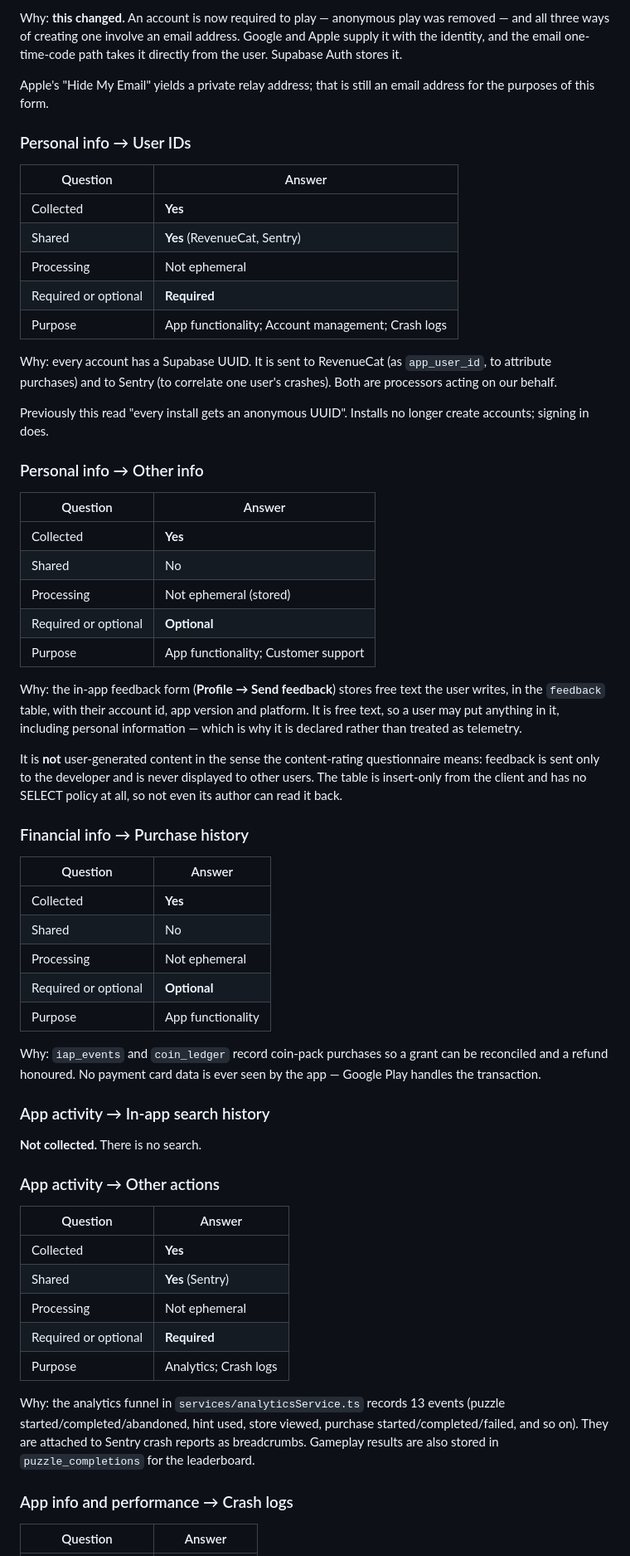
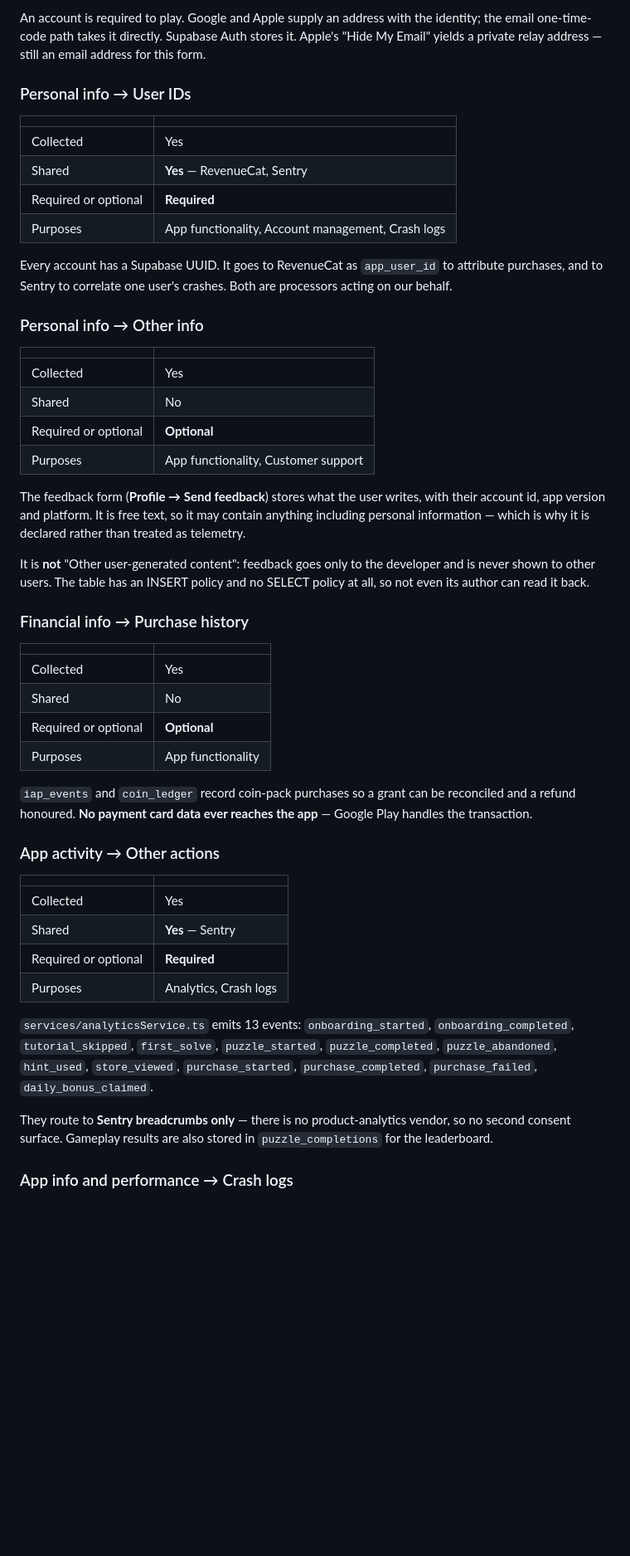
Before and after one commit to samcladson/cruxe, a Markdown page: docs/store/play-data-safety.md, the part around one of its changes. Shown at 83% size. Rendered like a GitHub page; blank space fills up the shorter version.

```diff
--- a/docs/store/play-data-safety.md
+++ b/docs/store/play-data-safety.md
@@ -50,85 +90,73 @@ account supplies one.
 
-Why: **this changed.** An account is now required to play — anonymous play was
-removed — and all three ways of creating one involve an email address. Google
-and Apple supply it with the identity, and the email one-time-code path takes
-it directly from the user. Supabase Auth stores it.
-
-Apple's "Hide My Email" yields a private relay address; that is still an email
-address for the purposes of this form.
+An account is required to play. Google and Apple supply an address with the
+identity; the email one-time-code path takes it directly. Supabase Auth
+stores it. Apple's "Hide My Email" yields a private relay address — still an
+email address for this form.
 
 ### Personal info → User IDs
 
-| Question | Answer |
+| | |
 |---|---|
-| Collected | **Yes** |
-| Shared | **Yes** (RevenueCat, Sentry) |
-| Processing | Not ephemeral |
+| Collected | Yes |
+| Shared | **Yes** — RevenueCat, Sentry |
 | Required or optional | **Required** |
-| Purpose | App functionality; Account management; Crash logs |
+| Purposes | App functionality, Account management, Crash logs |
 
-Why: every account has a Supabase UUID. It is sent to RevenueCat (as
-`app_user_id`, to attribute purchases) and to Sentry (to correlate one user's
-crashes). Both are processors acting on our behalf.
-
-Previously this read "every install gets an anonymous UUID". Installs no
-longer create accounts; signing in does.
+Every account has a Supabase UUID. It goes to RevenueCat as `app_user_id` to
+attribute purchases, and to Sentry to correlate one user's crashes. Both are
+processors acting on our behalf.
 
 ### Personal info → Other info
 
-| Question | Answer |
+| | |
 |---|---|
-| Collected | **Yes** |
+| Collected | Yes |
 | Shared | No |
-| Processing | Not ephemeral (stored) |
 | Required or optional | **Optional** |
-| Purpose | App functionality; Customer support |
+| Purposes | App functionality, Customer support |
 
-Why: the in-app feedback form (**Profile → Send feedback**) stores free text
-the user writes, in the `feedback` table, with their account id, app version
-and platform. It is free text, so a user may put anything in it, including
-personal information — which is why it is declared rather than treated as
-telemetry.
+The feedback form (**Profile → Send feedback**) stores what the user writes,
+with their account id, app version and platform. It is free text, so it may
+contain anything including personal information — which is why it is declared
+rather than treated as telemetry.
 
-It is **not** user-generated content in the sense the content-rating
-questionnaire means: feedback is sent only to the developer and is never
-displayed to other users. The table is insert-only from the client and has no
-SELECT policy at all, so not even its author can read it back.
+It is **not** "Other user-generated content": feedback goes only to the
+developer and is never shown to other users. The table has an INSERT policy
+and no SELECT policy at all, so not even its author can read it back.
 
 ### Financial info → Purchase history
 
-| Question | Answer |
+| | |
 |---|---|
-| Collected | **Yes** |
+| Collected | Yes |
 | Shared | No |
-| Processing | Not ephemeral |
 | Required or optional | **Optional** |
-| Purpose | App functionality |
+| Purposes | App functionality |
 
-Why: `iap_events` and `coin_ledger` record coin-pack purchases so a grant can
-be reconciled and a refund honoured. No payment card data is ever seen by the
-app — Google Play handles the transaction.
-
-### App activity → In-app search history
-
-**Not collected.** There is no search.
+`iap_events` and `coin_ledger` record coin-pack purchases so a grant can be
+reconciled and a refund honoured. **No payment card data ever reaches the
+app** — Google Play handles the transaction.
 
 ### App activity → Other actions
 
-| Question | Answer |
+| | |
 |---|---|
-| Collected | **Yes** |
-| Shared | **Yes** (Sentry) |
-| Processing | Not ephemeral |
+| Collected | Yes |
+| Shared | **Yes** — Sentry |
 | Required or optional | **Required** |
-| Purpose | Analytics; Crash logs |
+| Purposes | Analytics, Crash logs |
 
-Why: the analytics funnel in `services/analyticsService.ts` records 13 events
-(puzzle started/completed/abandoned, hint used, store viewed, purchase
-started/completed/failed, and so on). They are attached to Sentry crash
-reports as breadcrumbs. Gameplay results are also stored in
+`services/analyticsService.ts` emits 13 events: `onboarding_started`,
+`onboarding_completed`, `tutorial_skipped`, `first_solve`, `puzzle_started`,
+`puzzle_completed`, `puzzle_abandoned`, `hint_used`, `store_viewed`,
+`purchase_started`, `purchase_completed`, `purchase_failed`,
+`daily_bonus_claimed`.
+
+They route to **Sentry breadcrumbs only** — there is no product-analytics
+vendor, so no second consent surface. Gameplay results are also stored in
 `puzzle_completions` for the leaderboard.
 
 ### App info and performance → Crash logs
 
-| Question | Answer |
+| | |
 |---|---|
```
Also changed, not shown: other parts of docs/store/play-data-safety.md (+85 -81 lines).
